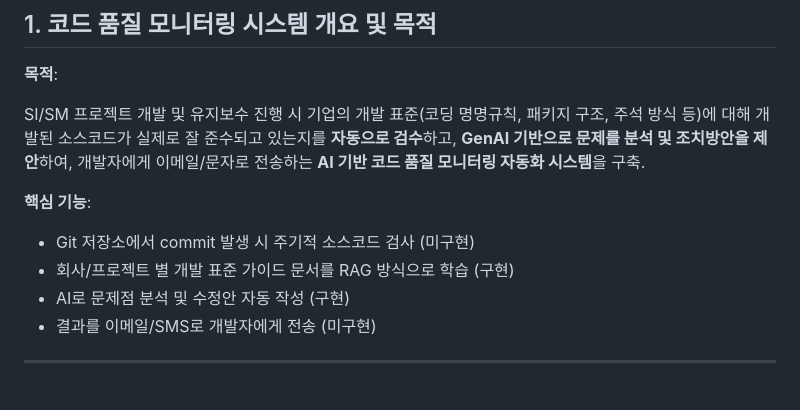
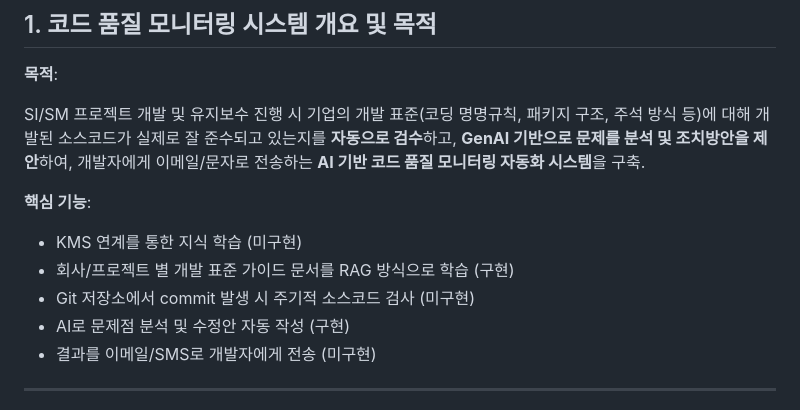
Before and after one commit to zipooclassic/ktds-mvp-mrnam, a Markdown page: README.md, the part around the change. GitHub-like rendering.

Commit message:
readme 수정

```diff
--- a/README.md
+++ b/README.md
@@ -34,8 +34,9 @@ SI/SM 프로젝트 개발 및 유지보수 진행 시
 기업의 개발 표준(코딩 명명규칙, 패키지 구조, 주석 방식 등)에 대해 개발된 소스코드가 실제로 잘 준수되고 있는지를 **자동으로 검수**하고, **GenAI 기반으로 문제를 분석 및 조치방안을 제안**하여, 개발자에게 이메일/문자로 전송하는 **AI 기반 코드 품질 모니터링 자동화 시스템**을 구축.
 
 **핵심 기능**:
+- KMS 연계를 통한 지식 학습 (미구현)
+- 회사/프로젝트 별 개발 표준 가이드 문서를 RAG 방식으로 학습 (구현)
 - Git 저장소에서 commit 발생 시 주기적 소스코드 검사 (미구현)
-- 회사/프로젝트 별 개발 표준 가이드 문서를 RAG 방식으로 학습 (구현)
 - AI로 문제점 분석 및 수정안 자동 작성 (구현)
 - 결과를 이메일/SMS로 개발자에게 전송 (미구현)
 
```
